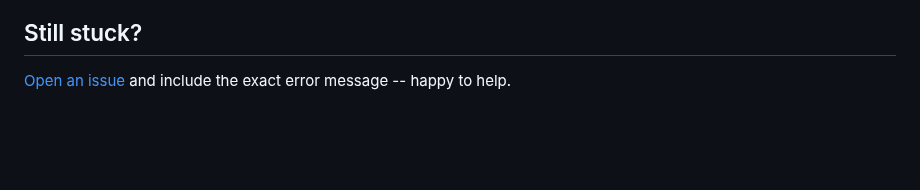
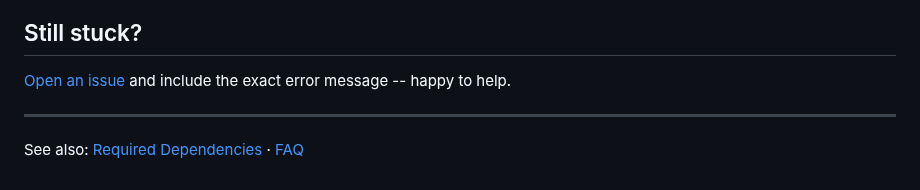
Before and after one commit to shyhunter/PaperOtter, a Markdown page: docs/wiki/Troubleshooting.md, the part around the change. Drawn GitHub-style; blank space fills up the shorter version.

```diff
--- a/docs/wiki/Troubleshooting.md
+++ b/docs/wiki/Troubleshooting.md
@@ -40,3 +40,7 @@ Try re-exporting the source PDF and protecting it again.
 
 [Open an issue](https://github.com/shyhunter/Papercut/issues/new/choose) and
 include the exact error message -- happy to help.
+
+---
+
+See also: [Required Dependencies](Required-Dependencies) · [FAQ](FAQ)
```
Also changed, not shown: docs/wiki/FAQ.md (added, +53 -0 lines), docs/wiki/Home.md (+25 -12 lines), docs/wiki/Using-Papercut.md (added, +39 -0 lines), docs/wiki/_Footer.md (added, +5 -0 lines), docs/wiki/_Sidebar.md (added, +17 -0 lines), docs/wiki/img/dashboard.png (added), docs/wiki/img/logo.png (added), docs/wiki/img/tool-flow.png (added).
